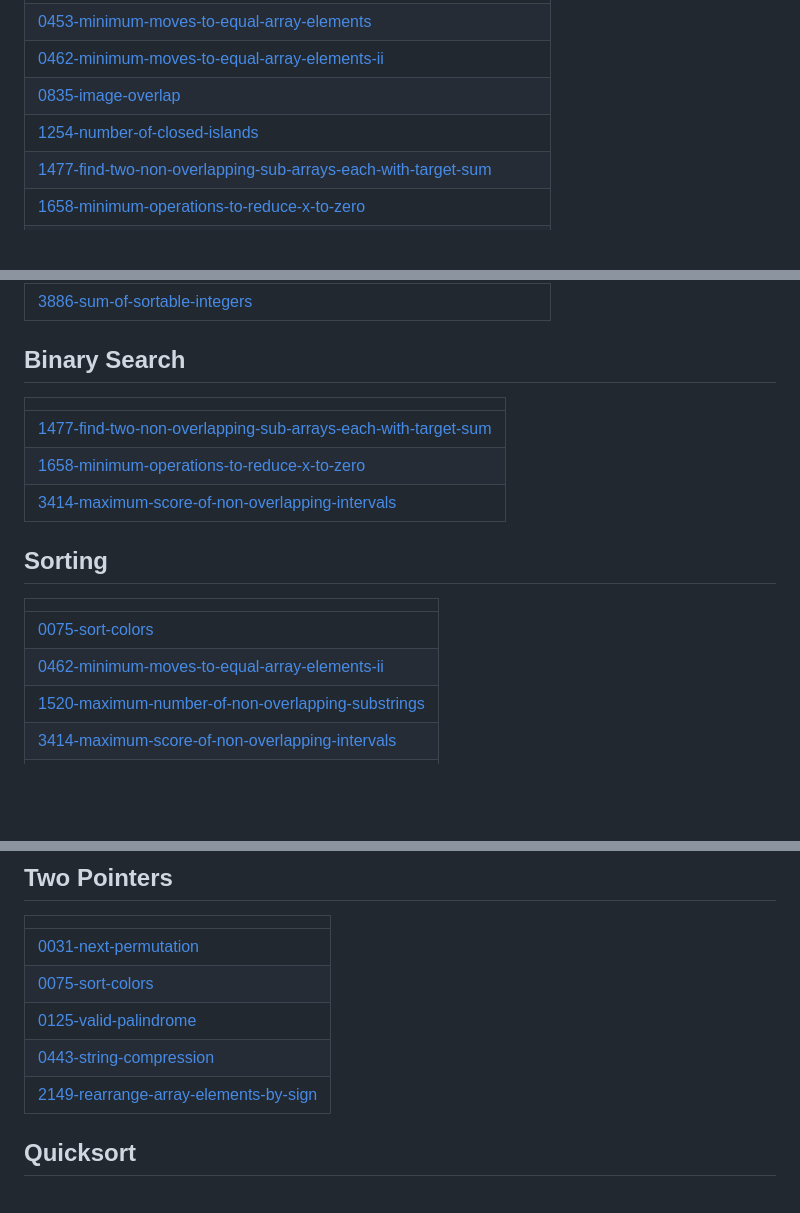
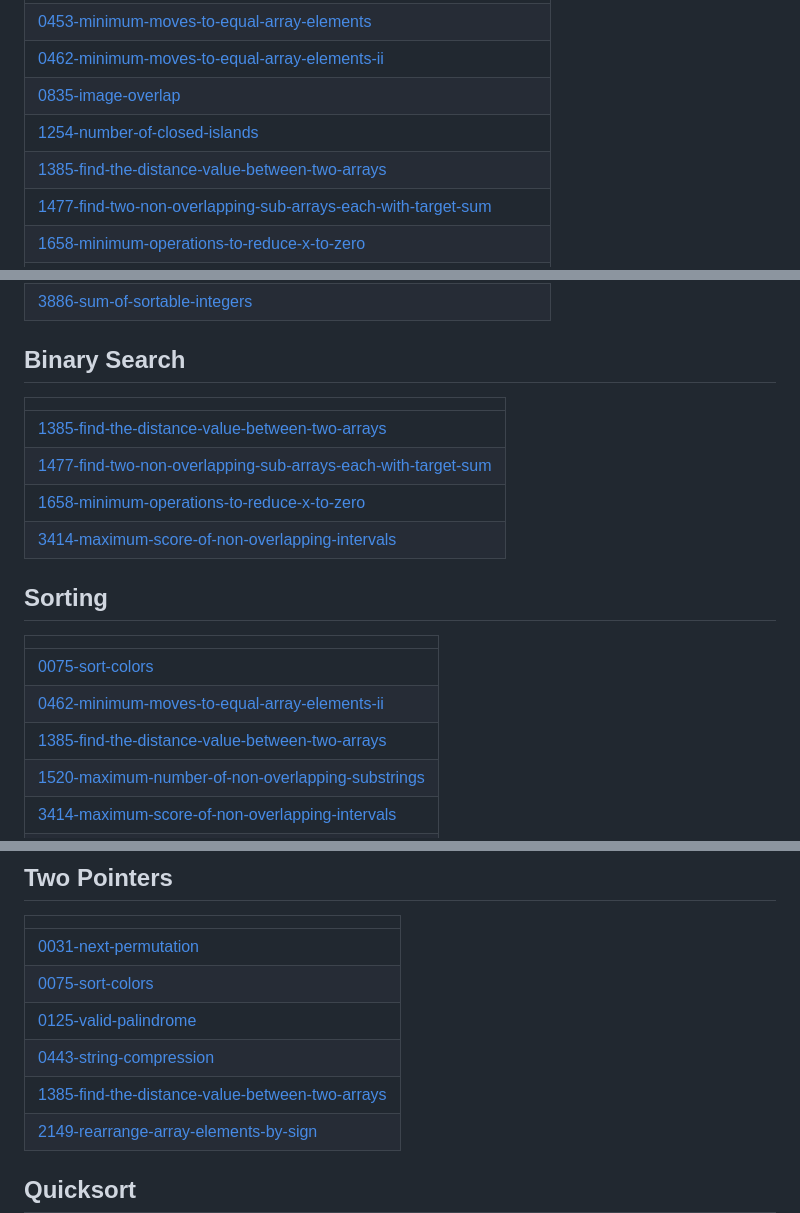
Before and after one commit to Piyushsaxena123/Questions, a Markdown page: README.md, 3 parts joined by grey strips. GitHub-like rendering; blank space fills up the shorter version.

Commit message:
Update README - Topic Tags

```diff
--- a/README.md
+++ b/README.md
@@ -63,6 +63,7 @@ A collection of LeetCode questions to ace the coding interview! - Created using
 | [0462-minimum-moves-to-equal-array-elements-ii](https://github.com/Piyushsaxena123/Questions/tree/master/0462-minimum-moves-to-equal-array-elements-ii) |
 | [0835-image-overlap](https://github.com/Piyushsaxena123/Questions/tree/master/0835-image-overlap) |
 | [1254-number-of-closed-islands](https://github.com/Piyushsaxena123/Questions/tree/master/1254-number-of-closed-islands) |
+| [1385-find-the-distance-value-between-two-arrays](https://github.com/Piyushsaxena123/Questions/tree/master/1385-find-the-distance-value-between-two-arrays) |
 | [1477-find-two-non-overlapping-sub-arrays-each-with-target-sum](https://github.com/Piyushsaxena123/Questions/tree/master/1477-find-two-non-overlapping-sub-arrays-each-with-target-sum) |
 | [1658-minimum-operations-to-reduce-x-to-zero](https://github.com/Piyushsaxena123/Questions/tree/master/1658-minimum-operations-to-reduce-x-to-zero) |
 | [2029-stone-game-ix](https://github.com/Piyushsaxena123/Questions/tree/master/2029-stone-game-ix) |
@@ -84,6 +85,7 @@ A collection of LeetCode questions to ace the coding interview! - Created using
 ## Binary Search
 |  |
 | ------- |
+| [1385-find-the-distance-value-between-two-arrays](https://github.com/Piyushsaxena123/Questions/tree/master/1385-find-the-distance-value-between-two-arrays) |
 | [1477-find-two-non-overlapping-sub-arrays-each-with-target-sum](https://github.com/Piyushsaxena123/Questions/tree/master/1477-find-two-non-overlapping-sub-arrays-each-with-target-sum) |
 | [1658-minimum-operations-to-reduce-x-to-zero](https://github.com/Piyushsaxena123/Questions/tree/master/1658-minimum-operations-to-reduce-x-to-zero) |
 | [3414-maximum-score-of-non-overlapping-intervals](https://github.com/Piyushsaxena123/Questions/tree/master/3414-maximum-score-of-non-overlapping-intervals) |
@@ -92,6 +94,7 @@ A collection of LeetCode questions to ace the coding interview! - Created using
 | ------- |
 | [0075-sort-colors](https://github.com/Piyushsaxena123/Questions/tree/master/0075-sort-colors) |
 | [0462-minimum-moves-to-equal-array-elements-ii](https://github.com/Piyushsaxena123/Questions/tree/master/0462-minimum-moves-to-equal-array-elements-ii) |
+| [1385-find-the-distance-value-between-two-arrays](https://github.com/Piyushsaxena123/Questions/tree/master/1385-find-the-distance-value-between-two-arrays) |
 | [1520-maximum-number-of-non-overlapping-substrings](https://github.com/Piyushsaxena123/Questions/tree/master/1520-maximum-number-of-non-overlapping-substrings) |
 | [3414-maximum-score-of-non-overlapping-intervals](https://github.com/Piyushsaxena123/Questions/tree/master/3414-maximum-score-of-non-overlapping-intervals) |
 | [3551-minimum-swaps-to-sort-by-digit-sum](https://github.com/Piyushsaxena123/Questions/tree/master/3551-minimum-swaps-to-sort-by-digit-sum) |
@@ -111,6 +114,7 @@ A collection of LeetCode questions to ace the coding interview! - Created using
 | [0075-sort-colors](https://github.com/Piyushsaxena123/Questions/tree/master/0075-sort-colors) |
 | [0125-valid-palindrome](https://github.com/Piyushsaxena123/Questions/tree/master/0125-valid-palindrome) |
 | [0443-string-compression](https://github.com/Piyushsaxena123/Questions/tree/master/0443-string-compression) |
+| [1385-find-the-distance-value-between-two-arrays](https://github.com/Piyushsaxena123/Questions/tree/master/1385-find-the-distance-value-between-two-arrays) |
 | [2149-rearrange-array-elements-by-sign](https://github.com/Piyushsaxena123/Questions/tree/master/2149-rearrange-array-elements-by-sign) |
 ## Quicksort
 |  |
```
